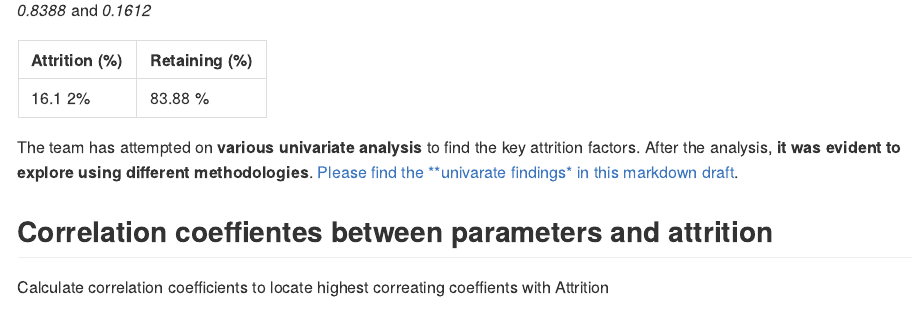
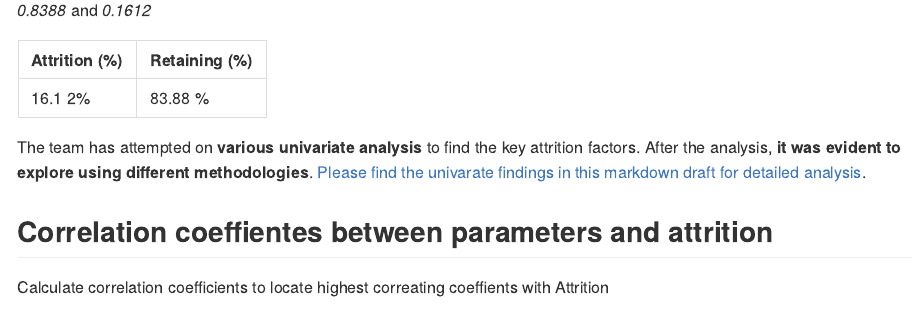
Before and after one commit to jainhsuya/msds.6306.case.study.2, an R Markdown document (CaseStudy2.Rmd): the page in a window 1100 px wide, from 1980 px down. The pictures show the output file CaseStudy2.md that the author committed with the source, drawn offline in the style of GitHub; long lines of code are wrapped.

```diff
--- a/CaseStudy2.Rmd
+++ b/CaseStudy2.Rmd
@@ -93,7 +93,7 @@
 ------------- | -------------
 16.1 2%       | 83.88 %
 
-The team has attempted on **various univariate analysis** to find the key attrition factors.  After the analysis, **it was evident to explore using different methodologies**.   [Please find the **univarate findings* in this markdown draft](https://github.com/cyberkoolman/msds.6306.case.study.2/blob/master/Univariate/univariate_draft.md).
+The team has attempted on **various univariate analysis** to find the key attrition factors.  After the analysis, **it was evident to explore using different methodologies**.   [Please find the univarate findings in this markdown draft for detailed analysis](https://github.com/cyberkoolman/msds.6306.case.study.2/blob/master/Univariate/univariate_draft.md).
 
 
 ## Correlation coeffientes between parameters and attrition
```
Also changed, not shown: CaseStudy2.md.
